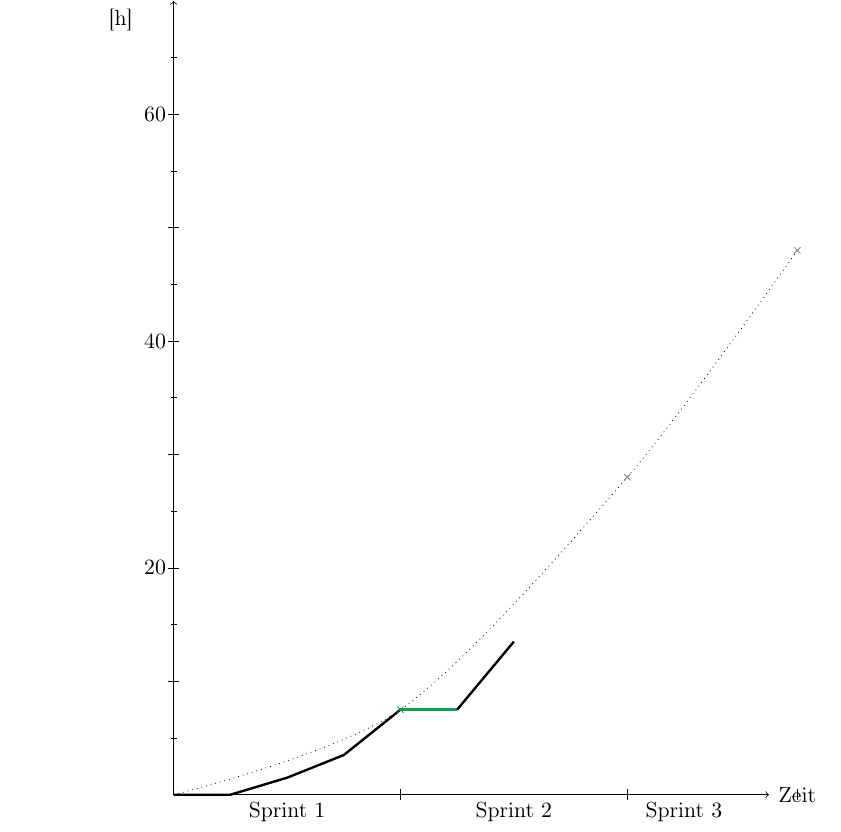
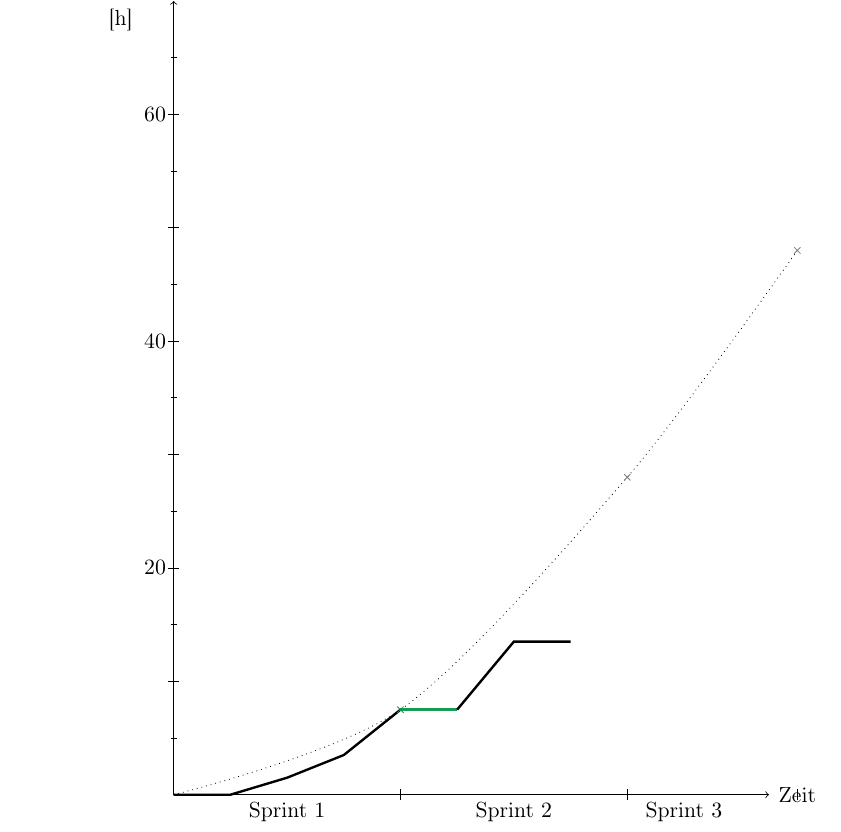
Before and after one commit to idlaviV/TIKTacToe, a LaTeX document (ProductBacklog/productBacklog.tex): part of page 13 of 13, cut so that both start at the same text. Compiled offline with pdfLaTeX.

Commit message:
BurnUpChart Fortschritt Woche 2 Sprint 2

```diff
--- a/ProductBacklog/productBacklog.tex
+++ b/ProductBacklog/productBacklog.tex
@@ -264,7 +264,8 @@ Er löscht den Lernfortschritt der KI, um sie diesmal mit einem anderen Belohnun
 										 -- (3,3.5)%Ticket M200 geschafft
 										 -- (4,7.5);%Mit heftiger Arbeit gerade noch M300 geschafft
 	\draw[very thick, ForestGreen] (4,7.5) -- (5,7.5);%In den zwei Wochen Weihnachtsferien wurde kein Feature abgeschlossen
-	\draw[very thick] (5,7.5) -- (6,13.5);%M600 abgeschlossen
+	\draw[very thick] (5,7.5) -- (6,13.5)%M600 abgeschlossen
+										-- (7,13.5); %Keine neuen Features
 	\draw[dotted] plot [smooth] coordinates {(0,0) (4,7.5) (8,28) (11,48)};
 	%Ziele
 	\draw(4,7.5) node[cross, color=ForestGreen]{};%Sprint 1
```
